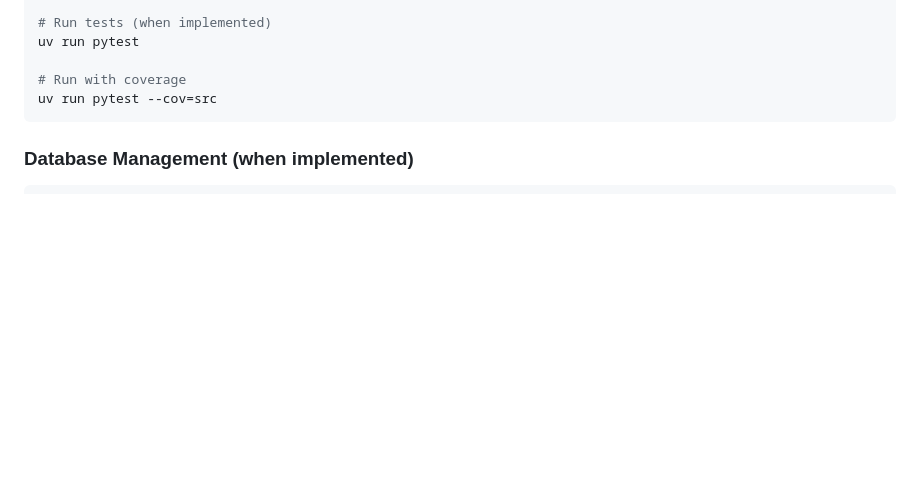
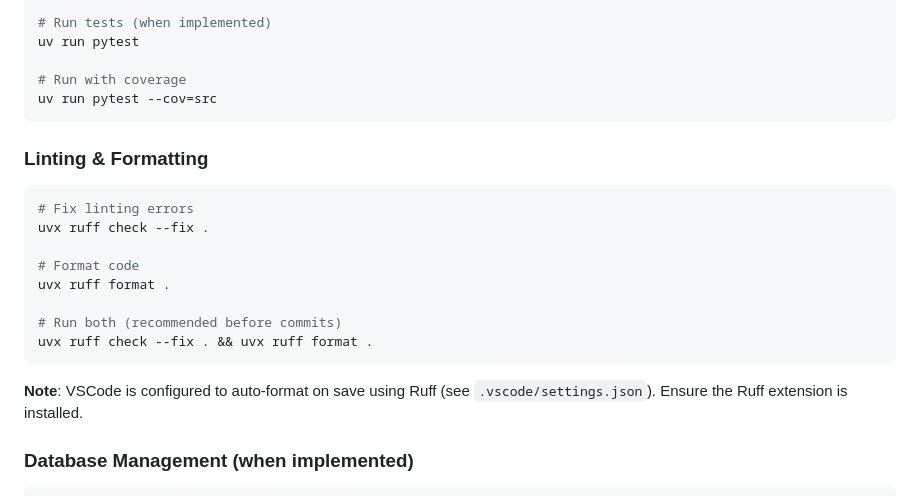
Before and after one commit to wilburwing-art/fit-AI, a Markdown page: CLAUDE.md, the part around the change. Drawn GitHub-style; blank space fills up the shorter version.

Commit message:
update claude.md to use ruff for linting

````diff
--- a/CLAUDE.md
+++ b/CLAUDE.md
@@ -39,6 +39,20 @@ uv run pytest
 # Run with coverage
 uv run pytest --cov=src
 ```
+
+### Linting & Formatting
+```bash
+# Fix linting errors
+uvx ruff check --fix .
+
+# Format code
+uvx ruff format .
+
+# Run both (recommended before commits)
+uvx ruff check --fix . && uvx ruff format .
+```
+
+**Note**: VSCode is configured to auto-format on save using Ruff (see `.vscode/settings.json`). Ensure the Ruff extension is installed.
 
 ### Database Management (when implemented)
 ```bash
````
